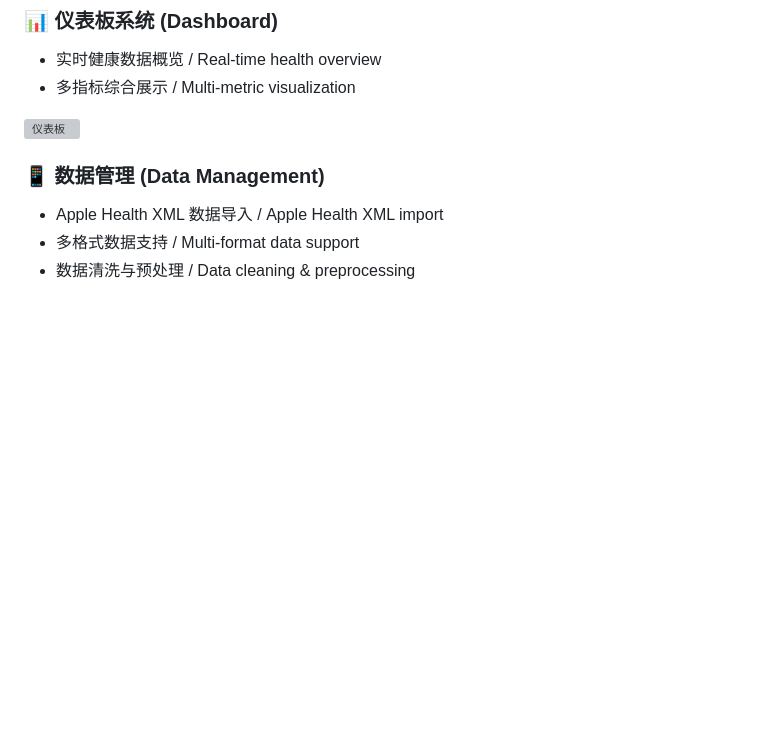
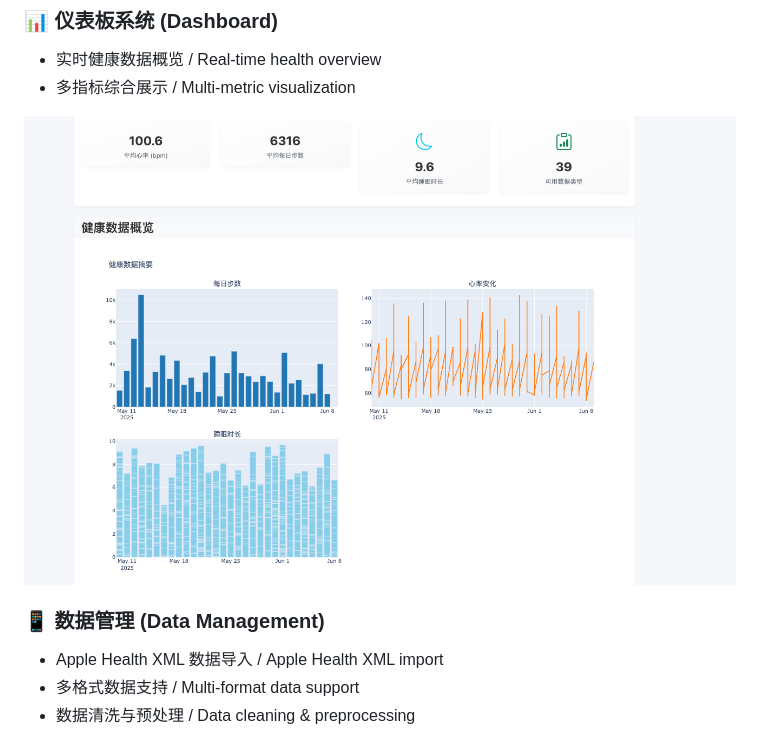
Before and after one commit to xiaojamie/SeeMyStats, a Markdown page: README.md, the part around the change. Drawn GitHub-style; blank space fills up the shorter version; grey boxes are pictures that could not be loaded.

```diff
--- a/README.md
+++ b/README.md
@@ -27,7 +27,7 @@
 - 实时健康数据概览 / Real-time health overview
 - 多指标综合展示 / Multi-metric visualization
 
-![仪表板](images/dashbord.png)
+![仪表板](image/dashbord.png)
 
 ### 📱 数据管理 (Data Management)
 - Apple Health XML 数据导入 / Apple Health XML import
```
